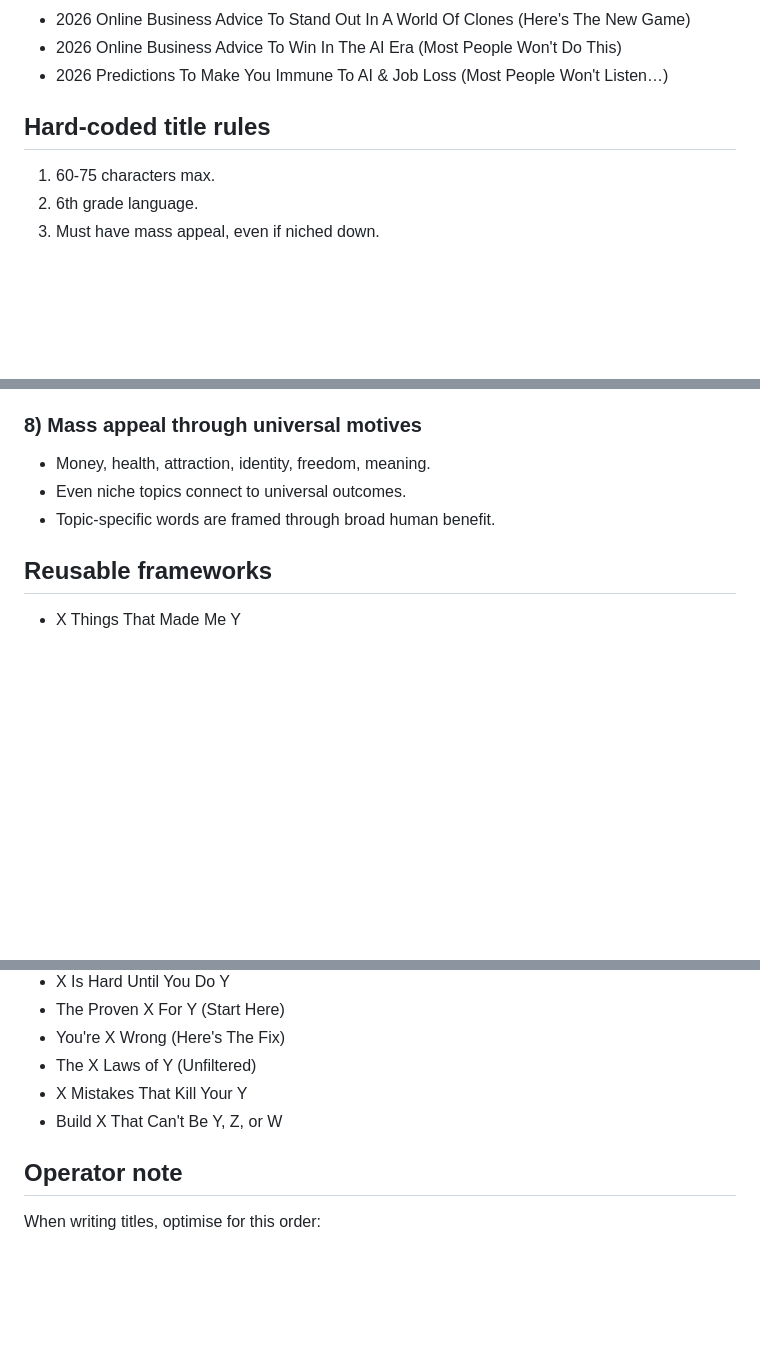
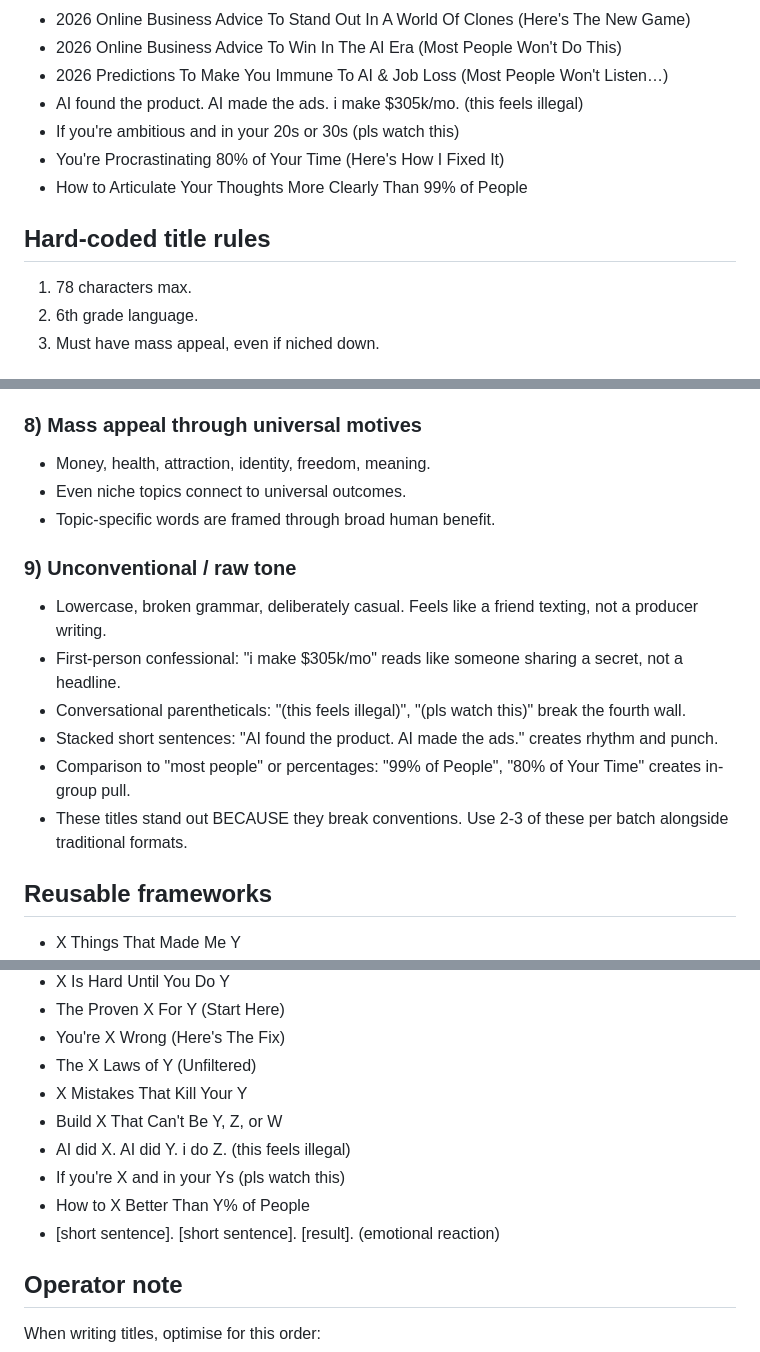
Before and after one commit to Brickmaster564/claude-code, a Markdown page: resources/nalu/yt-headlines-swipe-file.md, 3 parts joined by grey strips. Rendered like a GitHub page; blank space fills up the shorter version.

Commit message:
Add yt-packaging skill and YouTube headlines swipe file
New skill for Nalu episode packaging: extracts high-ceiling concepts
from transcripts, ranks by click potential, generates YouTube titles.
Includes direction capture, unconventional title patterns, and 78-char
max rule. Swipe file adds outlier frameworks and raw tone conventions.

Co-Authored-By: Claude Opus 4.6 <noreply@anthropic.com>

```diff
--- a/resources/nalu/yt-headlines-swipe-file.md
+++ b/resources/nalu/yt-headlines-swipe-file.md
@@ -35,10 +35,14 @@ Purpose: Pattern extraction for universal YouTube title ideation
 - 2026 Online Business Advice To Stand Out In A World Of Clones (Here's The New Game)
 - 2026 Online Business Advice To Win In The AI Era (Most People Won't Do This)
 - 2026 Predictions To Make You Immune To AI & Job Loss (Most People Won't Listen…)
+- AI found the product. AI made the ads. i make $305k/mo. (this feels illegal)
+- If you're ambitious and in your 20s or 30s (pls watch this)
+- You're Procrastinating 80% of Your Time (Here's How I Fixed It)
+- How to Articulate Your Thoughts More Clearly Than 99% of People
 
 ## Hard-coded title rules
 
-1. 60-75 characters max.
+1. 78 characters max.
 2. 6th grade language.
 3. Must have mass appeal, even if niched down.
 
@@ -84,6 +88,14 @@ Purpose: Pattern extraction for universal YouTube title ideation
 - Even niche topics connect to universal outcomes.
 - Topic-specific words are framed through broad human benefit.
 
+### 9) Unconventional / raw tone
+- Lowercase, broken grammar, deliberately casual. Feels like a friend texting, not a producer writing.
+- First-person confessional: "i make $305k/mo" reads like someone sharing a secret, not a headline.
+- Conversational parentheticals: "(this feels illegal)", "(pls watch this)" break the fourth wall.
+- Stacked short sentences: "AI found the product. AI made the ads." creates rhythm and punch.
+- Comparison to "most people" or percentages: "99% of People", "80% of Your Time" creates in-group pull.
+- These titles stand out BECAUSE they break conventions. Use 2-3 of these per batch alongside traditional formats.
+
 ## Reusable frameworks
 
 - X Things That Made Me Y
@@ -96,6 +108,10 @@ Purpose: Pattern extraction for universal YouTube title ideation
 - The X Laws of Y (Unfiltered)
 - X Mistakes That Kill Your Y
 - Build X That Can't Be Y, Z, or W
+- AI did X. AI did Y. i do Z. (this feels illegal)
+- If you're X and in your Ys (pls watch this)
+- How to X Better Than Y% of People
+- [short sentence]. [short sentence]. [result]. (emotional reaction)
 
 ## Operator note
 
```
Also changed, not shown: 1 other file.
